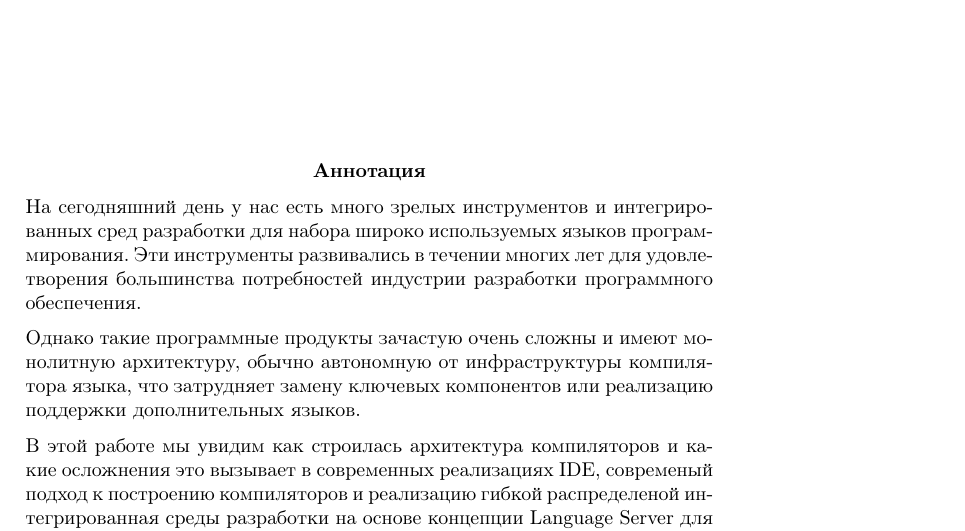
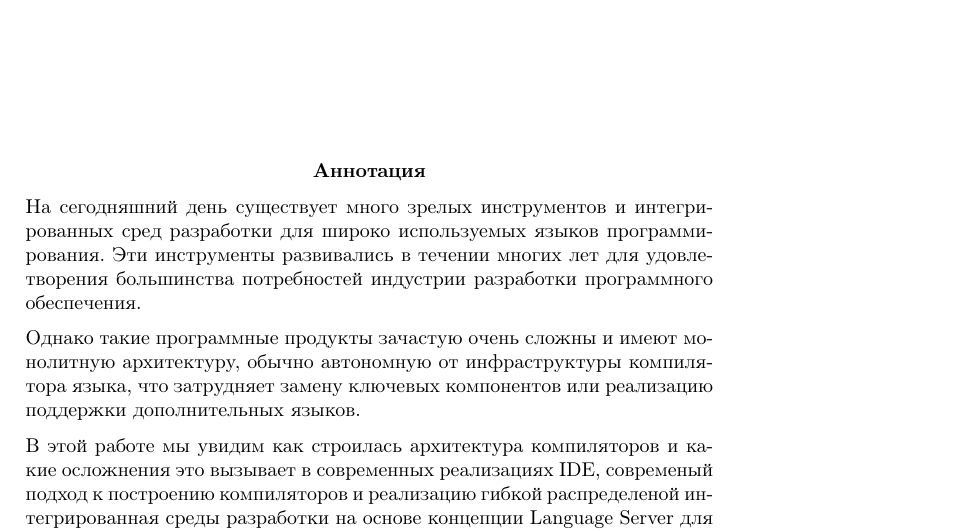
Before and after one commit to mersinvald/lsp-slang-annotation, a LaTeX thesis (thesis.tex, which reads abstract.tex): part of page 5 of 26, cut so that both start at the same text. Compiled offline with pdfLaTeX.

Commit message:
little rephrase

```diff
--- a/abstract.tex
+++ b/abstract.tex
@@ -1,5 +1,5 @@
 \begin{abstract}
-На сегодняшний день у нас есть много зрелых инструментов и интегрированных сред разработки для набора широко используемых языков программирования.
+На сегодняшний день существует много зрелых инструментов и интегрированных сред разработки для широко используемых языков программирования.
 Эти инструменты развивались в течении многих лет для удовлетворения большинства потребностей индустрии разработки программного обеспечения.
 
 Однако такие программные продукты зачастую очень сложны и имеют монолитную архитектуру, обычно автономную
```
